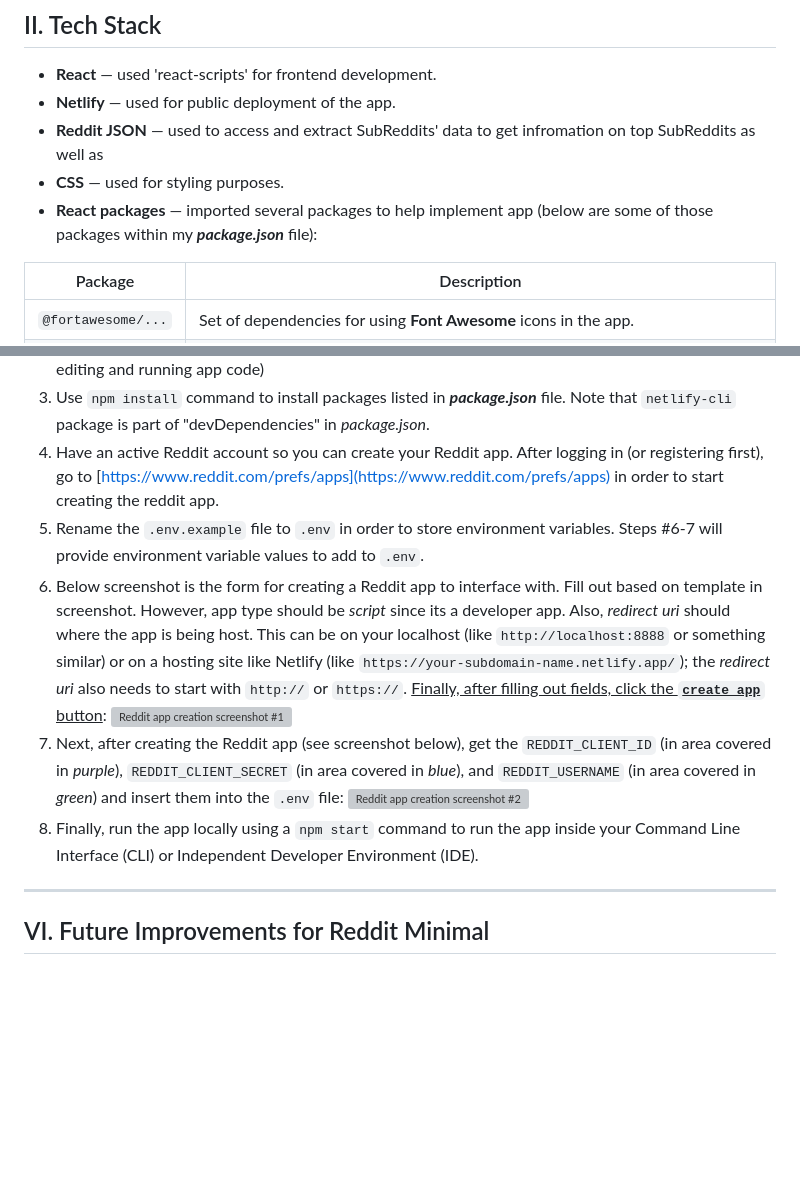
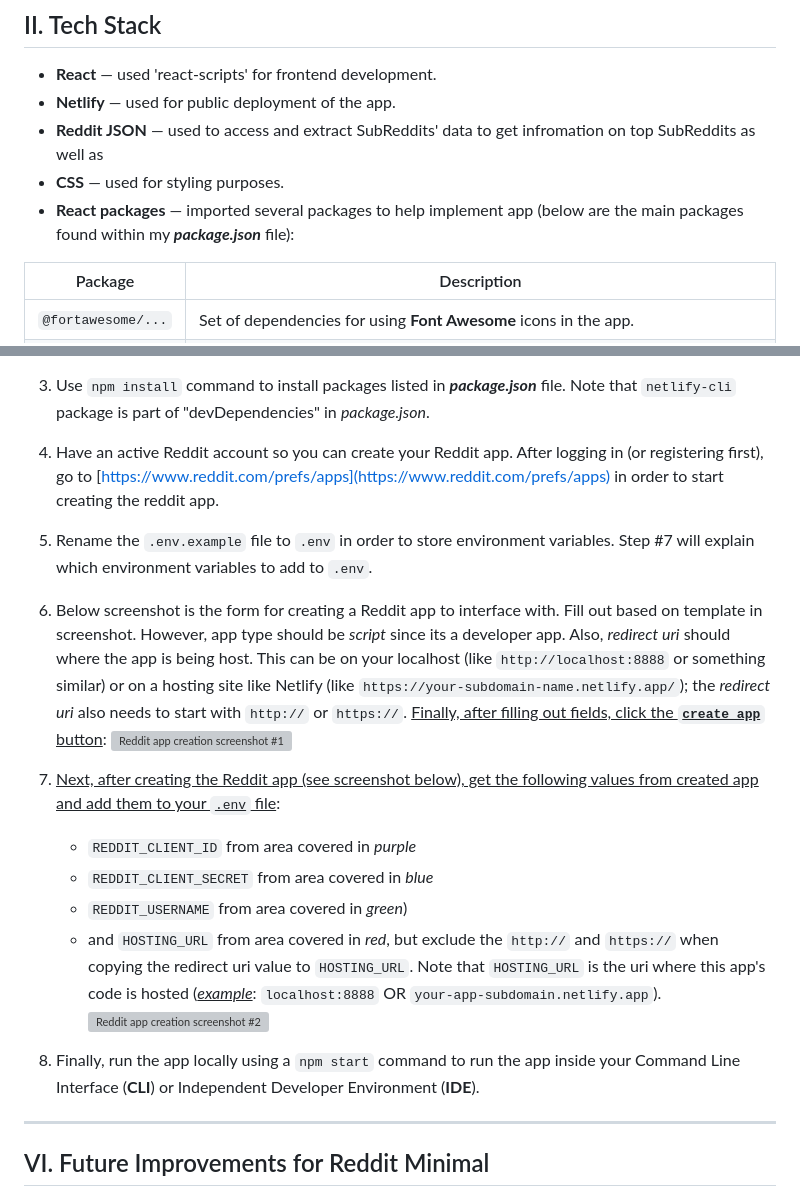
Before and after one commit to SattyikKundu/Codecademy-Portfolio-Project-4, a Markdown page: README.md, 2 parts joined by grey strips. GitHub-like rendering; blank space fills up the shorter version; grey boxes are pictures that could not be loaded.

Commit message:
Updated README.md clarifying how environment variables are obtained for .env file (also added HOSTING_URI to .env)

```diff
--- a/README.md
+++ b/README.md
@@ -28,7 +28,7 @@ This is **Portfolio Project #4** for my Full-stack web development course on Cod
 - **Netlify**         — used for public deployment of the app.
 - **Reddit JSON**     — used to access and extract SubReddits' data to get infromation on top SubReddits as well as
 - **CSS**             — used for styling purposes.
-- **React packages**    — imported several packages to help implement app (below are some of those packages within my ***package.json*** file):
+- **React packages**    — imported several packages to help implement app (below are the main packages found within my ***package.json*** file):
 
 | Package | Description |
 | --- | --- |
@@ -108,12 +108,18 @@ This is **Portfolio Project #4** for my Full-stack web development course on Cod
 2. Have ***Node.js*** installed to run app locally (<ins>**OPTIONALLY**</ins>: install an IDE like **Visual Studio Code** for editing and running app code)
 3. Use `npm install` command to install packages listed in ***package.json*** file. Note that `netlify-cli` package is part of "devDependencies" in *package.json*.
 4. Have an active Reddit account so you can create your Reddit app. After logging in (or registering first), go to [https://www.reddit.com/prefs/apps](https://www.reddit.com/prefs/apps) in order to start creating the reddit app.
-5. Rename the `.env.example` file to `.env` in order to store environment variables. Steps #6-7 will provide environment variable values to add to `.env`.
+5. Rename the `.env.example` file to `.env` in order to store environment variables. Step #7 will explain which environment variables to add to `.env`.
 6. Below screenshot is the form for creating a Reddit app to interface with. Fill out based on template in screenshot. However, app type should be *script* since its a developer app. Also, *redirect uri* should where the app is being host. This can be on your localhost (like `http://localhost:8888` or something similar) or on a hosting site like Netlify (like  `https://your-subdomain-name.netlify.app/`); the *redirect uri* also needs to start with `http://` or `https://`. <ins>Finally, after filling out fields, click the **`create app`** button</ins>:
-<img width="600" alt="Reddit app creation screenshot #1" src="https://github.com/user-attachments/assets/d405641d-591d-4566-9de4-1ca9b751f991" /></br>
-7. Next, after creating the Reddit app (see screenshot below), get the `REDDIT_CLIENT_ID` (in area covered in *purple*), `REDDIT_CLIENT_SECRET` (in area covered in *blue*), and `REDDIT_USERNAME` (in area covered in *green*) and insert them into the `.env` file:
-<img width="600" alt="Reddit app creation screenshot #2" src="https://github.com/user-attachments/assets/b8818eb8-3e65-49cc-b12c-d10003a830de"></br>
-8. Finally, run the app locally using a `npm start` command to run the app inside your Command Line Interface (CLI) or Independent Developer Environment (IDE).
+<img width="600" alt="Reddit app creation screenshot #1" src="https://github.com/user-attachments/assets/9c554a8c-db55-44be-8d42-25687180e87b" /></br>
+
+7. <ins>Next, after creating the Reddit app (see screenshot below), get the following values from created app and add them to your `.env` file</ins>:
+   - `REDDIT_CLIENT_ID` from area covered in *purple*
+   - `REDDIT_CLIENT_SECRET` from area covered in *blue*
+   - `REDDIT_USERNAME` from area covered in *green*)
+   - and `HOSTING_URL` from area covered in *red*, but exclude the `http://` and `https://` when copying the redirect uri value to `HOSTING_URL`. Note that `HOSTING_URL` is the uri where this app's code is hosted (<ins>*example*</ins>: `localhost:8888` OR `your-app-subdomain.netlify.app`).
+</br><img width="600" alt="Reddit app creation screenshot #2" src="https://github.com/user-attachments/assets/0dfc0689-0f34-4ab1-9eca-697413407278" /></br>
+
+8. Finally, run the app locally using a `npm start` command to run the app inside your Command Line Interface (**CLI**) or Independent Developer Environment (**IDE**).
 ---
 
 ## VI. Future Improvements for Reddit Minimal
```
